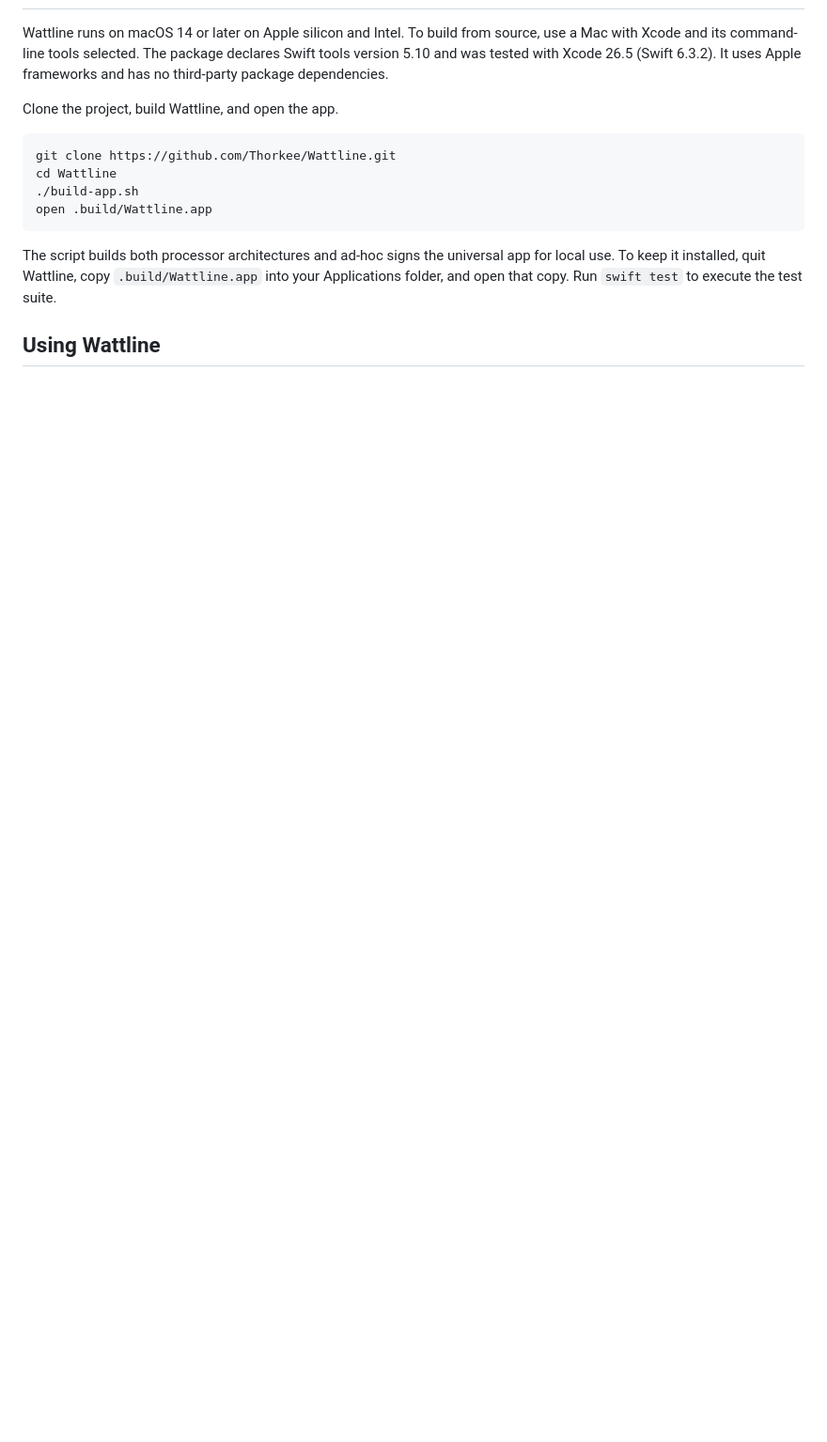
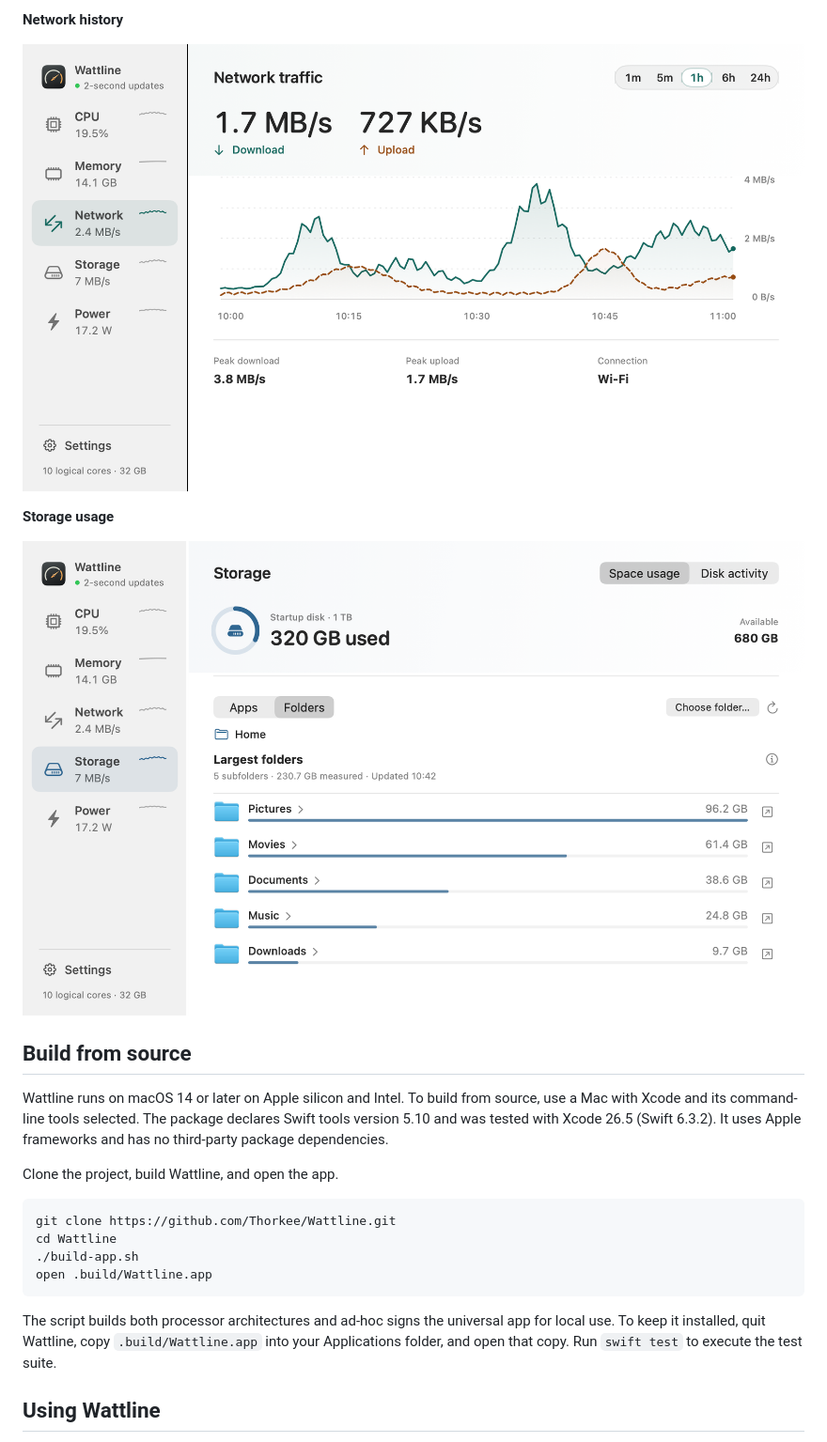
Before and after one commit to Thorkee/Wattline, a Markdown page: README.md, the part around one of its changes. Shown at 94% size. Rendered like a GitHub page; pictures changed too: docs/wattline-storage.png (added); blank space fills up the shorter version.

```diff
--- a/README.md
+++ b/README.md
@@ -8,3 +22,12 @@ Wattline shows where your Mac’s power goes. Click its menu bar gauge to see cu
+**Network history**
+
+![Network dashboard showing download and upload activity over time](docs/wattline-preview.png)
+
+**Storage usage**
+
+![Storage dashboard showing 320 GB used on a 1 TB disk and five folders ranked by size](docs/wattline-storage.png)
+
+## Build from source
 
 Wattline runs on macOS 14 or later on Apple silicon and Intel. To build from source, use a Mac with Xcode and its command-line tools selected. The package declares Swift tools version 5.10 and was tested with Xcode 26.5 (Swift 6.3.2). It uses Apple frameworks and has no third-party package dependencies.
 
```
Also changed, not shown: other parts of README.md (+19 -3 lines), docs/wattline-installer.png (added), docs/wattline-power-details.png (added), docs/wattline-power-panel.png (added), 5 other files.
